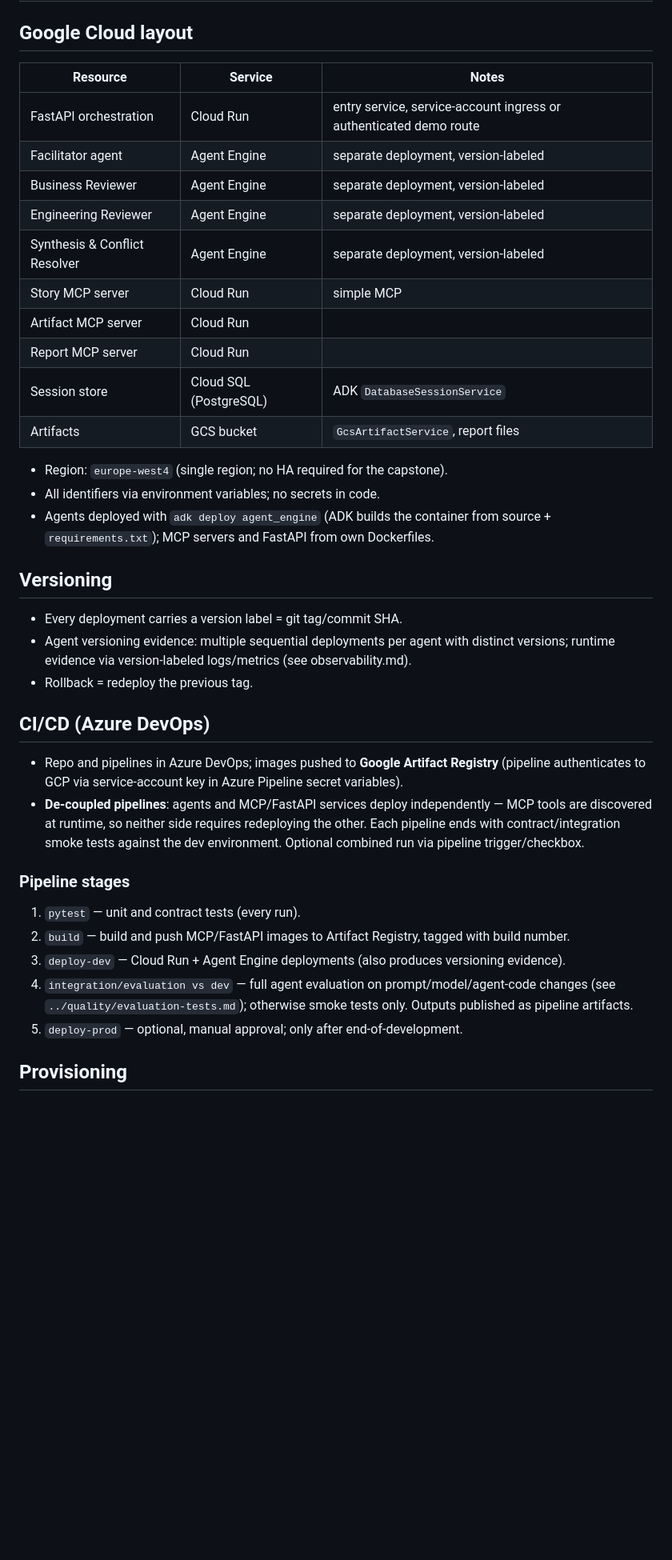
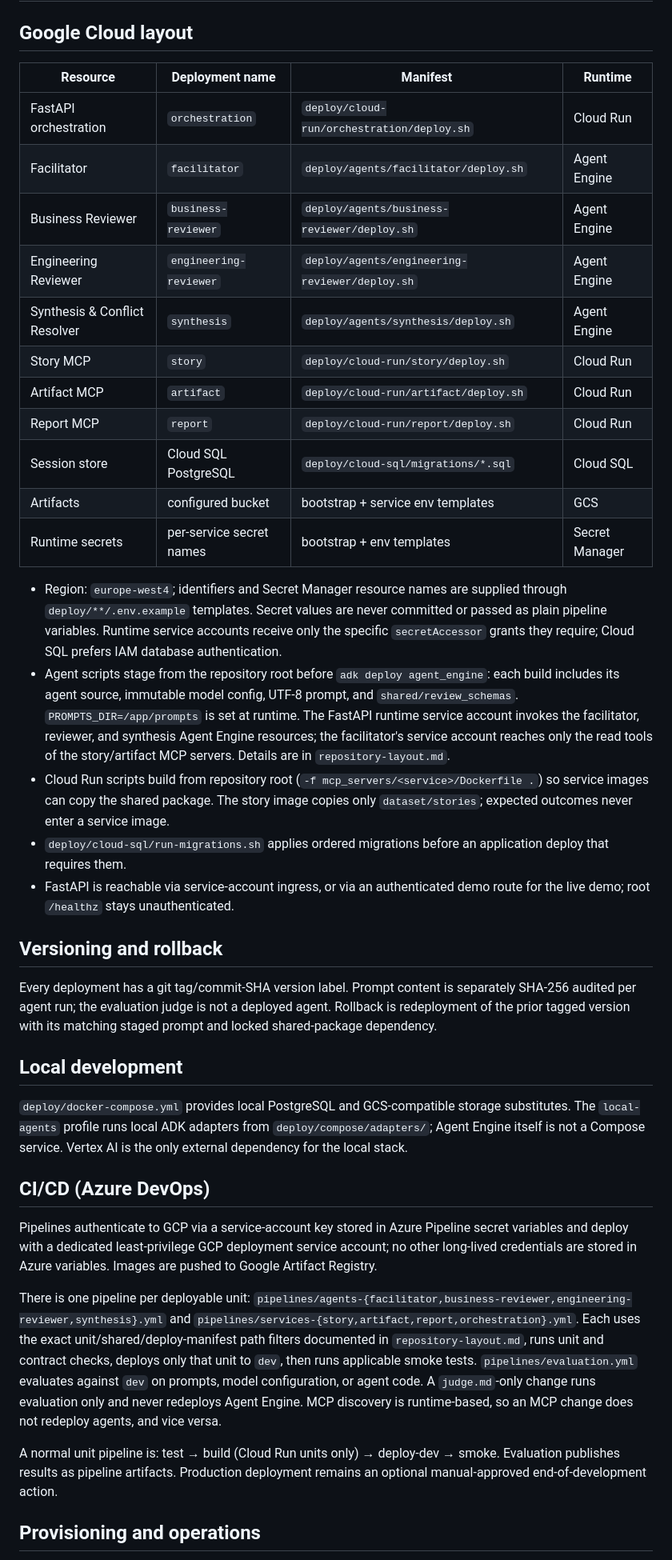
Before and after one commit to MMZ993/story-review, a Markdown page: docs/operations/deployment.md, the part around one of its changes. Shown at 80% size. Drawn GitHub-style; blank space fills up the shorter version.

Commit message:
docs: settle deployment and requirements coverage; drop oidc, federation, coordinator rows

```diff
--- a/docs/operations/deployment.md
+++ b/docs/operations/deployment.md
@@ -2,52 +2,73 @@
 
 ## Google Cloud layout
 
-| Resource | Service | Notes |
-|---|---|---|
-| FastAPI orchestration | Cloud Run | entry service, service-account ingress or authenticated demo route |
-| Facilitator agent | Agent Engine | separate deployment, version-labeled |
-| Business Reviewer | Agent Engine | separate deployment, version-labeled |
-| Engineering Reviewer | Agent Engine | separate deployment, version-labeled |
-| Synthesis & Conflict Resolver | Agent Engine | separate deployment, version-labeled |
-| Story MCP server | Cloud Run | simple MCP |
-| Artifact MCP server | Cloud Run | |
-| Report MCP server | Cloud Run | |
-| Session store | Cloud SQL (PostgreSQL) | ADK `DatabaseSessionService` |
-| Artifacts | GCS bucket | `GcsArtifactService`, report files |
+| Resource | Deployment name | Manifest | Runtime |
+|---|---|---|---|
+| FastAPI orchestration | `orchestration` | `deploy/cloud-run/orchestration/deploy.sh` | Cloud Run |
+| Facilitator | `facilitator` | `deploy/agents/facilitator/deploy.sh` | Agent Engine |
+| Business Reviewer | `business-reviewer` | `deploy/agents/business-reviewer/deploy.sh` | Agent Engine |
+| Engineering Reviewer | `engineering-reviewer` | `deploy/agents/engineering-reviewer/deploy.sh` | Agent Engine |
+| Synthesis & Conflict Resolver | `synthesis` | `deploy/agents/synthesis/deploy.sh` | Agent Engine |
+| Story MCP | `story` | `deploy/cloud-run/story/deploy.sh` | Cloud Run |
+| Artifact MCP | `artifact` | `deploy/cloud-run/artifact/deploy.sh` | Cloud Run |
+| Report MCP | `report` | `deploy/cloud-run/report/deploy.sh` | Cloud Run |
+| Session store | Cloud SQL PostgreSQL | `deploy/cloud-sql/migrations/*.sql` | Cloud SQL |
+| Artifacts | configured bucket | bootstrap + service env templates | GCS |
+| Runtime secrets | per-service secret names | bootstrap + env templates | Secret Manager |
 
-- Region: `europe-west4` (single region; no HA required for the capstone).
-- All identifiers via environment variables; no secrets in code.
-- Agents deployed with `adk deploy agent_engine` (ADK builds the container from source +
-  `requirements.txt`); MCP servers and FastAPI from own Dockerfiles.
+- Region: `europe-west4`; identifiers and Secret Manager resource names are supplied
+  through `deploy/**/.env.example` templates. Secret values are never committed or
+  passed as plain pipeline variables. Runtime service accounts receive only the specific
+  `secretAccessor` grants they require; Cloud SQL prefers IAM database authentication.
+- Agent scripts stage from the repository root before `adk deploy agent_engine`: each
+  build includes its agent source, immutable model config, UTF-8 prompt, and
+  `shared/review_schemas`. `PROMPTS_DIR=/app/prompts` is set at runtime. The FastAPI
+  runtime service account invokes the facilitator, reviewer, and synthesis Agent Engine
+  resources; the facilitator's service account reaches only the read tools of the
+  story/artifact MCP servers. Details are in
+  `repository-layout.md`.
+- Cloud Run scripts build from repository root (`-f mcp_servers/<service>/Dockerfile .`)
+  so service images can copy the shared package. The story image copies only
+  `dataset/stories`; expected outcomes never enter a service image.
+- `deploy/cloud-sql/run-migrations.sh` applies ordered migrations before an application
+  deploy that requires them.
+- FastAPI is reachable via service-account ingress, or via an authenticated demo route
+  for the live demo; root `/healthz` stays unauthenticated.
 
-## Versioning
+## Versioning and rollback
 
-- Every deployment carries a version label = git tag/commit SHA.
-- Agent versioning evidence: multiple sequential deployments per agent with distinct
-  versions; runtime evidence via version-labeled logs/metrics (see observability.md).
-- Rollback = redeploy the previous tag.
+Every deployment has a git tag/commit-SHA version label. Prompt content is separately
+SHA-256 audited per agent run; the evaluation judge is not a deployed agent. Rollback is
+redeployment of the prior tagged version with its matching staged prompt and locked
+shared-package dependency.
+
+## Local development
+
+`deploy/docker-compose.yml` provides local PostgreSQL and GCS-compatible storage
+substitutes. The `local-agents` profile runs local ADK adapters from
+`deploy/compose/adapters/`; Agent Engine itself is not a Compose service. Vertex AI is
+the only external dependency for the local stack.
 
 ## CI/CD (Azure DevOps)
 
-- Repo and pipelines in Azure DevOps; images pushed to **Google Artifact Registry**
-  (pipeline authenticates to GCP via service-account key in Azure Pipeline secret
-  variables).
-- **De-coupled pipelines**: agents and MCP/FastAPI services deploy independently — MCP
-  tools are discovered at runtime, so neither side requires redeploying the other. Each
-  pipeline ends with contract/integration smoke tests against the dev environment.
-  Optional combined run via pipeline trigger/checkbox.
+Pipelines authenticate to GCP via a service-account key stored in Azure Pipeline secret
+variables and deploy with a dedicated least-privilege GCP deployment service account;
+no other long-lived credentials are stored in Azure variables. Images are pushed
+to Google Artifact Registry.
 
-### Pipeline stages
+There is one pipeline per deployable unit:
+`pipelines/agents-{facilitator,business-reviewer,engineering-reviewer,synthesis}.yml` and
+`pipelines/services-{story,artifact,report,orchestration}.yml`. Each uses the exact
+unit/shared/deploy-manifest path filters documented in `repository-layout.md`, runs unit
+and contract checks, deploys only that unit to `dev`, then runs applicable smoke tests.
+`pipelines/evaluation.yml` evaluates against `dev` on prompts, model configuration, or
+agent code. A `judge.md`-only change runs evaluation only and never redeploys Agent
+Engine. MCP discovery is runtime-based, so an MCP change does not redeploy agents, and
+vice versa.
 
-1. `pytest` — unit and contract tests (every run).
-2. `build` — build and push MCP/FastAPI images to Artifact Registry, tagged with build
-   number.
-3. `deploy-dev` — Cloud Run + Agent Engine deployments (also produces versioning
-   evidence).
-4. `integration/evaluation vs dev` — full agent evaluation on prompt/model/agent-code
-   changes (see `../quality/evaluation-tests.md`); otherwise smoke tests only. Outputs
-   published as pipeline artifacts.
-5. `deploy-prod` — optional, manual approval; only after end-of-development.
+A normal unit pipeline is: test → build (Cloud Run units only) → deploy-dev → smoke.
+Evaluation publishes results as pipeline artifacts. Production deployment remains an
+optional manual-approved end-of-development action.
 
-## Provisioning
+## Provisioning and operations
 
```
Also changed, not shown: other parts of docs/operations/deployment.md (+5 -12 lines).
